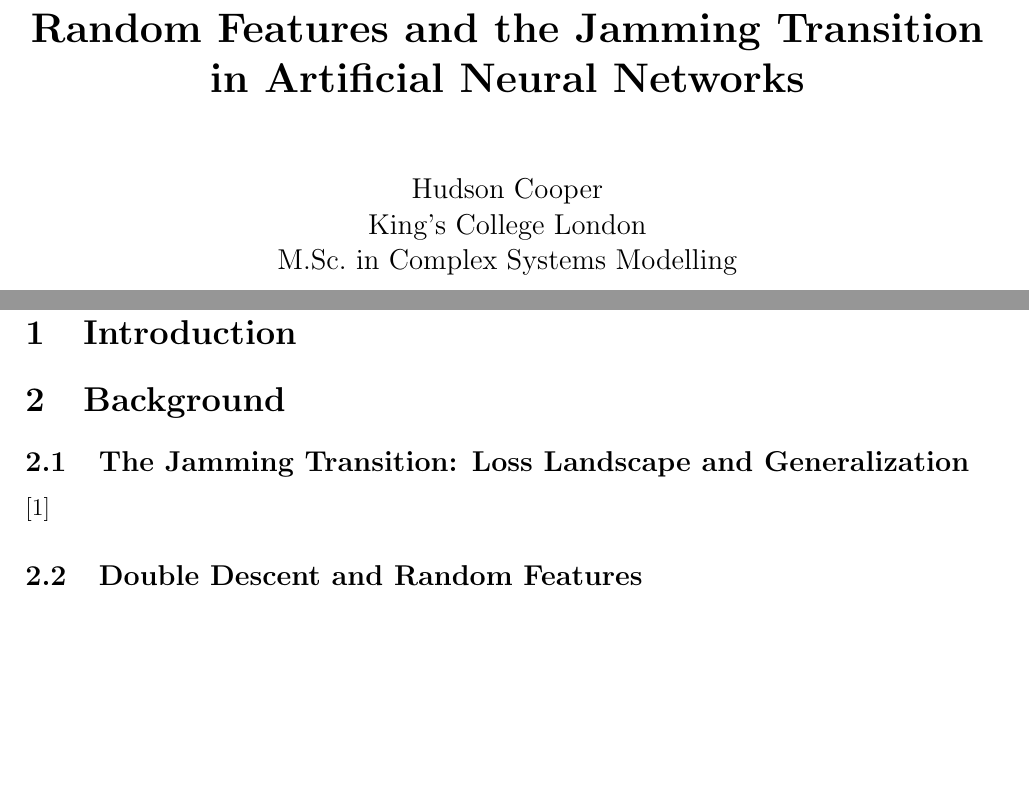
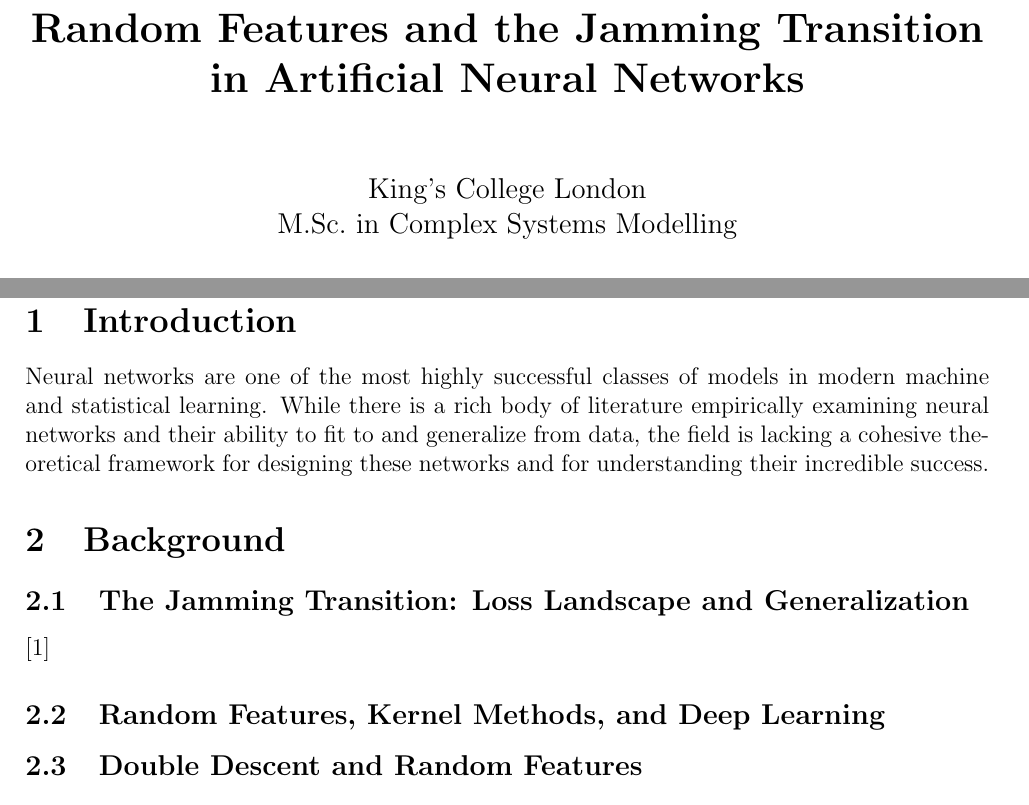
Before and after one commit to hudson-ai/random-features-jamming, a LaTeX paper (docs/main.tex): two parts of pages 1 and 3 of 3, joined at a grey line, cut so that both start at the same text, the shorter picture padded with empty space. Compiled offline with pdfLaTeX.

Commit message:
Updates from Overleaf

```diff
--- a/docs/main.tex
+++ b/docs/main.tex
@@ -11,7 +11,7 @@
 
 \title{\bf Random Features and the Jamming Transition in Artificial Neural Networks}
 \author{
-    Hudson Cooper\\
+    % Hudson Cooper\\ % REDACT FOR SUBMISSION
     King's College London\\
     M.Sc.\ in Complex Systems Modelling
 }
@@ -24,11 +24,15 @@
 \end{abstract}
 
 \section{Introduction}
+Neural networks are one of the most highly successful classes of models in modern machine and statistical learning. While there is a rich body of literature empirically examining neural networks and their ability to fit to and generalize from data, the field is lacking a cohesive theoretical framework for designing these networks and for understanding their incredible success.
+
+
 
 \section{Background}
 
 \subsection{The Jamming Transition: Loss Landscape and Generalization}
 \cite{baity-jesiComparingDynamicsDeep2019}
+\subsection{Random Features, Kernel Methods, and Deep Learning}
 \subsection{Double Descent and Random Features}
 \subsection{Feature Learning}
 
```
Also changed, not shown: docs/main.tex (1 more changed lines).
